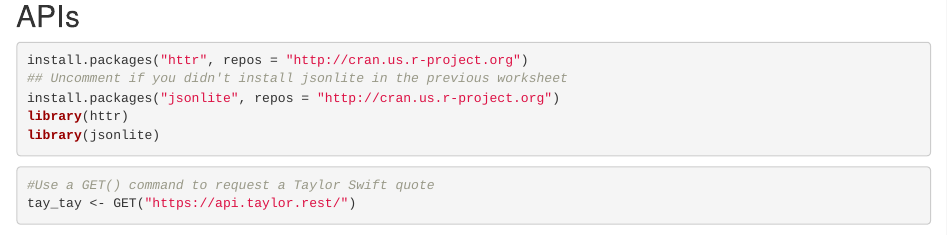
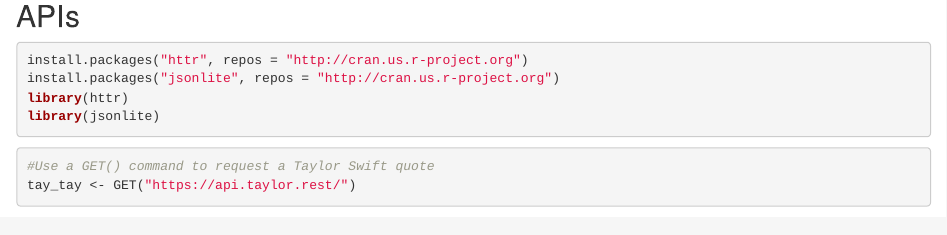
Before and after one commit to DaoMinhHang/Hangdao, an R Markdown document (web scraping Json XML.Rmd): the page in a window 1100 px wide, from 4710 px down. Rendered offline with R 4.5, knitr and Pandoc, with nearby package versions; some code elsewhere in the file could not run offline.

Commit message:
Update web scraping Json XML.Rmd

````diff
--- a/web scraping Json XML.Rmd
+++ b/web scraping Json XML.Rmd
@@ -183,7 +183,6 @@ postman_pat_runtime
 
 ```{r Install/Load packages for using APIs}
 install.packages("httr", repos = "http://cran.us.r-project.org")
-## Uncomment if you didn't install jsonlite in the previous worksheet
 install.packages("jsonlite", repos = "http://cran.us.r-project.org")
 library(httr)
 library(jsonlite)
````
